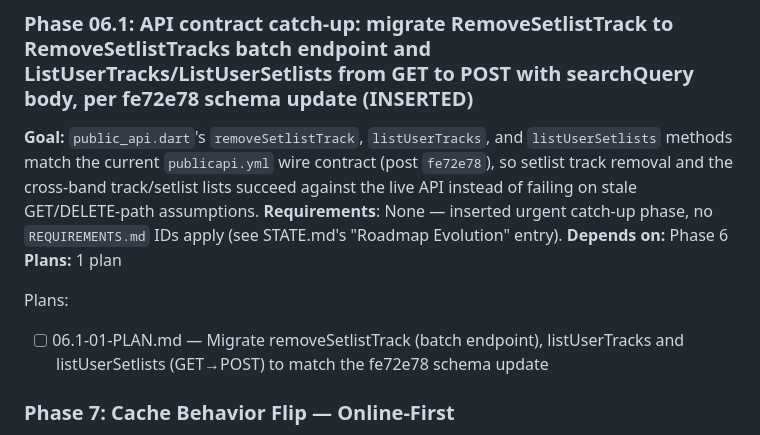
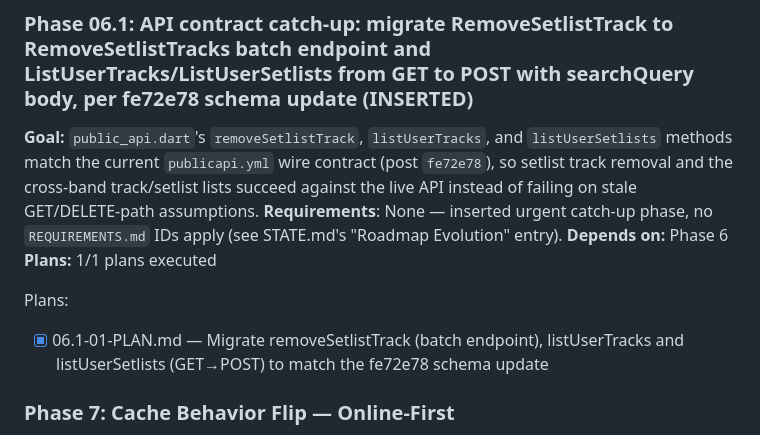
Before and after one commit to cadence-muse/client, a Markdown page: .planning/ROADMAP.md, the part around the change. GitHub-like rendering.

```diff
--- a/.planning/ROADMAP.md
+++ b/.planning/ROADMAP.md
@@ -93,11 +93,11 @@ Plans:
 **Goal:** `public_api.dart`'s `removeSetlistTrack`, `listUserTracks`, and `listUserSetlists` methods match the current `publicapi.yml` wire contract (post `fe72e78`), so setlist track removal and the cross-band track/setlist lists succeed against the live API instead of failing on stale GET/DELETE-path assumptions.
 **Requirements**: None — inserted urgent catch-up phase, no `REQUIREMENTS.md` IDs apply (see STATE.md's "Roadmap Evolution" entry).
 **Depends on:** Phase 6
-**Plans:** 1 plan
+**Plans:** 1/1 plans executed
 
 Plans:
 
-- [ ] 06.1-01-PLAN.md — Migrate removeSetlistTrack (batch endpoint), listUserTracks and listUserSetlists (GET→POST) to match the fe72e78 schema update
+- [x] 06.1-01-PLAN.md — Migrate removeSetlistTrack (batch endpoint), listUserTracks and listUserSetlists (GET→POST) to match the fe72e78 schema update
 
 ### Phase 7: Cache Behavior Flip — Online-First
 
```
Also changed, not shown: .planning/STATE.md (+12 -12 lines).
